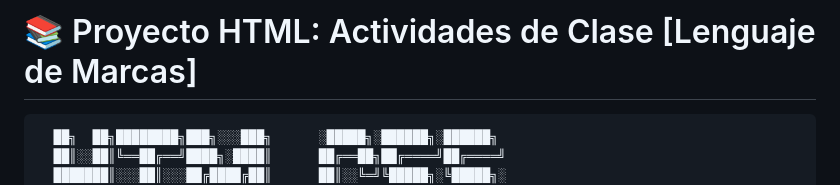
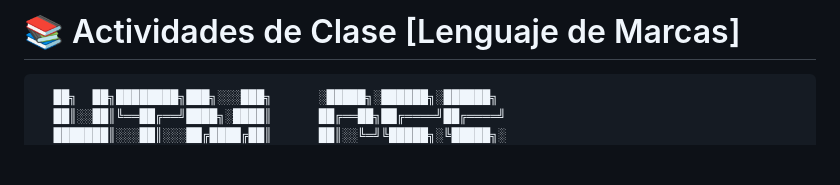
Before and after one commit to jaqutay680/Lenguaje-De-Marca, a Markdown page: README.md, the part around the change. Drawn GitHub-style; blank space fills up the shorter version.

````diff
--- a/README.md
+++ b/README.md
@@ -1,4 +1,4 @@
-# 📚 Proyecto HTML: Actividades de Clase [Lenguaje de Marcas]
+# 📚 Actividades de Clase [Lenguaje de Marcas]
 
 ```html
   ██╗  ██╗████████╗███╗░░░███╗      ░█████╗░██████╗░██████╗
````
